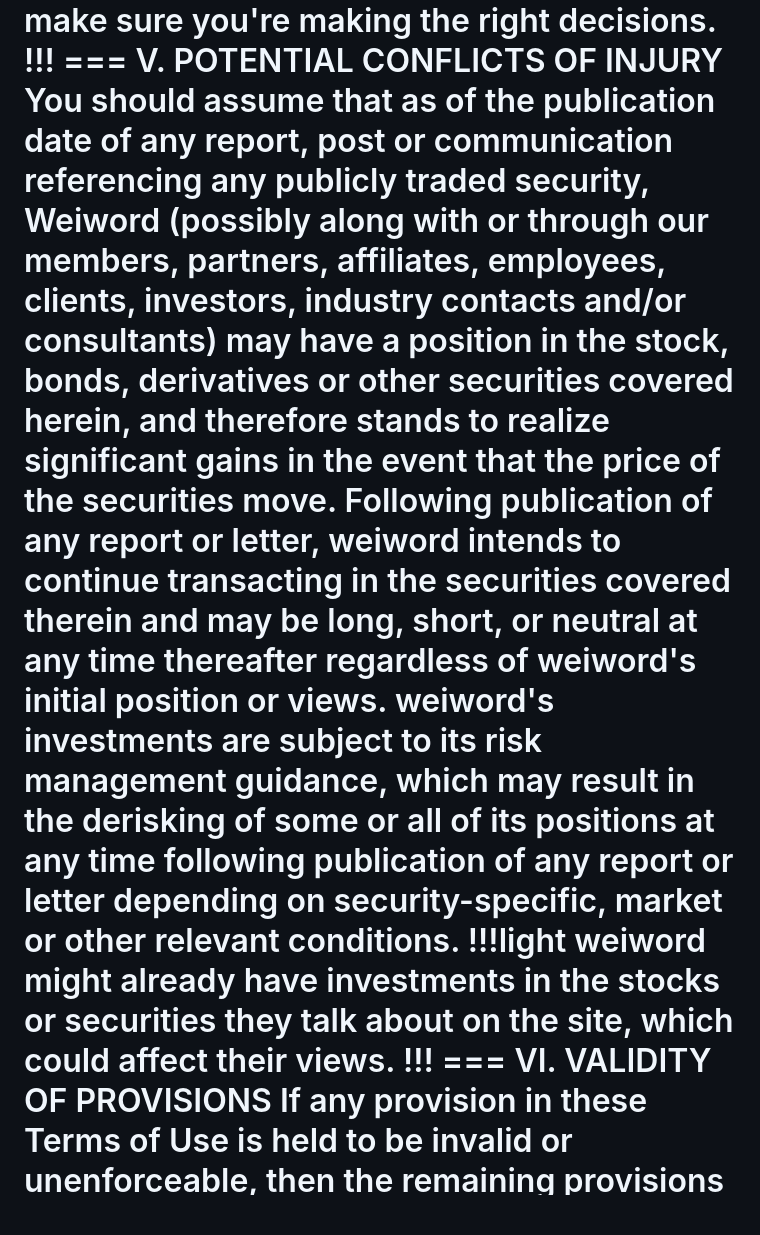
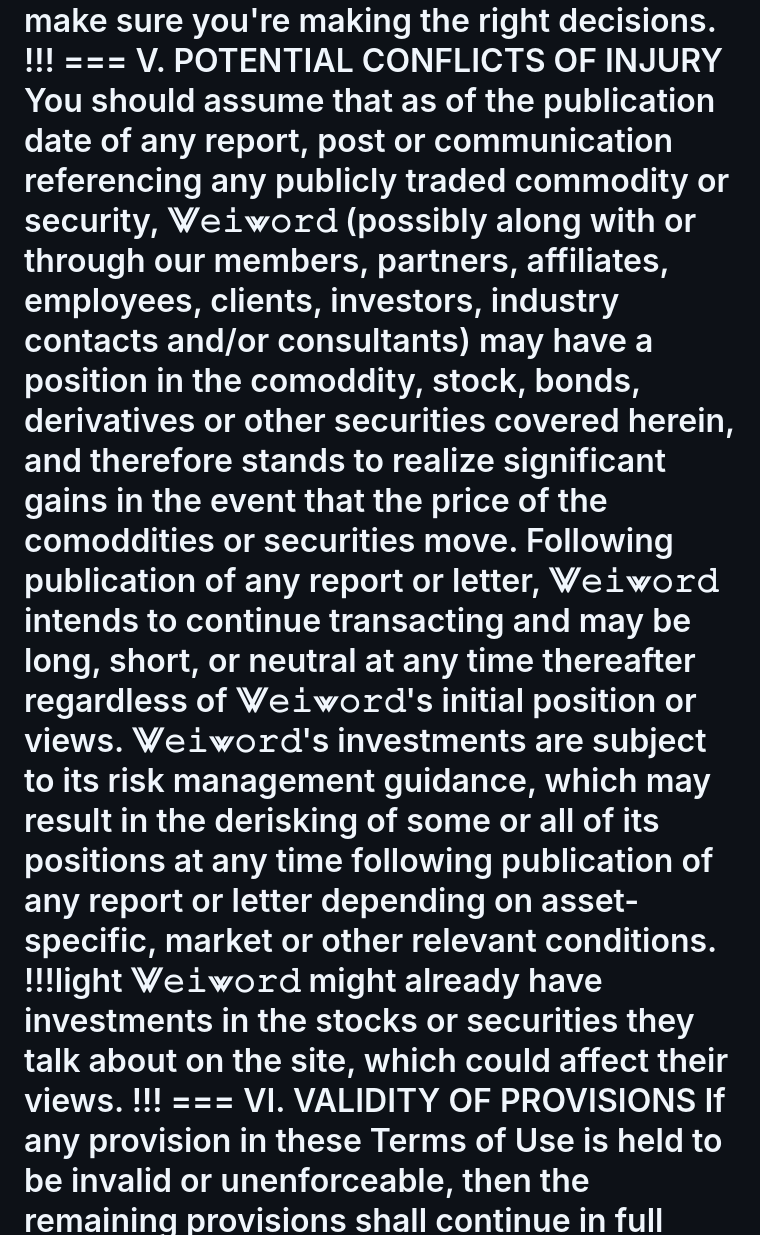
Before and after one commit to weiword/guide, a Markdown page: legal/terms/index.md, the part around the change printed below. GitHub-like rendering; blank space fills up the shorter version.

```diff
--- a/legal/terms/index.md
+++ b/legal/terms/index.md
@@ -32,9 +32,9 @@ Prior to making any investment you should consult with professional financial, l
 Before making any investments, you should speak with a financial advisor, lawyer, or tax expert to make sure you're making the right decisions.
 !!!
 === V. POTENTIAL CONFLICTS OF INJURY
-You should assume that as of the publication date of any report, post or communication referencing any publicly traded security, Weiword (possibly along with or through our members, partners, affiliates, employees, clients, investors, industry contacts and/or consultants) may have a position in the stock, bonds, derivatives or other securities covered herein, and therefore stands to realize significant gains in the event that the price of the securities move. Following publication of any report or letter, weiword intends to continue transacting in the securities covered therein and may be long, short, or neutral at any time thereafter regardless of weiword's initial position or views. weiword's investments are subject to its risk management guidance, which may result in the derisking of some or all of its positions at any time following publication of any report or letter depending on security-specific, market or other relevant conditions.
+You should assume that as of the publication date of any report, post or communication referencing any publicly traded commodity or security, ⨈𝚎𝚒⩖𝚘𝚛𝚍 (possibly along with or through our members, partners, affiliates, employees, clients, investors, industry contacts and/or consultants) may have a position in the comoddity, stock, bonds, derivatives or other securities covered herein, and therefore stands to realize significant gains in the event that the price of the comoddities or securities move. Following publication of any report or letter, ⨈𝚎𝚒⩖𝚘𝚛𝚍 intends to continue transacting and may be long, short, or neutral at any time thereafter regardless of ⨈𝚎𝚒⩖𝚘𝚛𝚍's initial position or views. ⨈𝚎𝚒⩖𝚘𝚛𝚍's investments are subject to its risk management guidance, which may result in the derisking of some or all of its positions at any time following publication of any report or letter depending on asset-specific, market or other relevant conditions.
 !!!light
-weiword might already have investments in the stocks or securities they talk about on the site, which could affect their views.
+⨈𝚎𝚒⩖𝚘𝚛𝚍 might already have investments in the stocks or securities they talk about on the site, which could affect their views.
 !!!
 === VI. VALIDITY OF PROVISIONS
 If any provision in these Terms of Use is held to be invalid or unenforceable, then the remaining provisions shall continue in full force and effect.
```
Also changed, not shown: other parts of legal/terms/index.md (+7 -7 lines).
